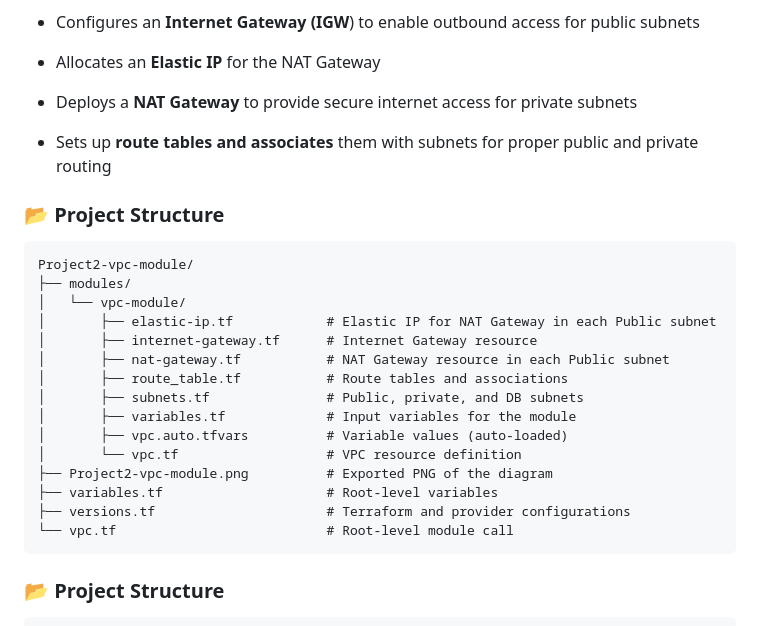
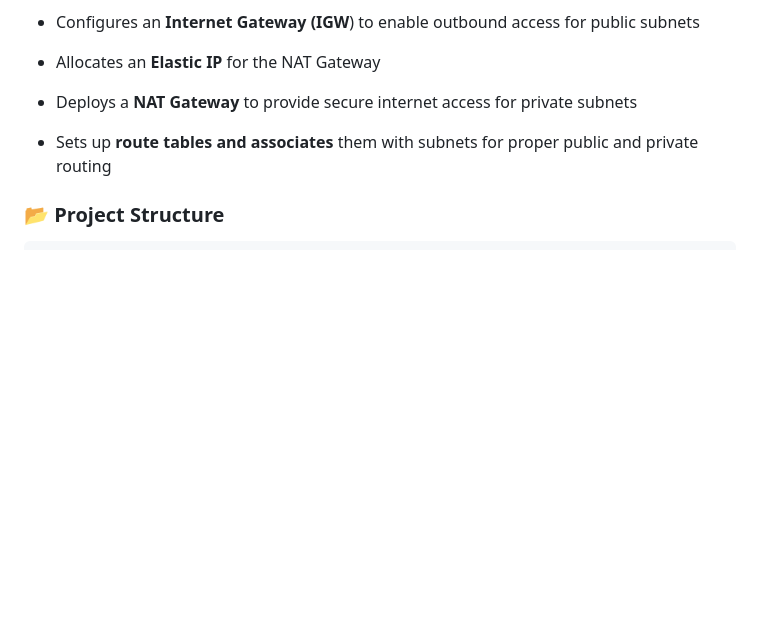
Before and after one commit to ritushinde36/terraform-projects, a Markdown page: Project2-vpc-module/README.md, the part around the change printed below. Rendered like a GitHub page; blank space fills up the shorter version.

Commit message:
vpc-module

````diff
--- a/Project2-vpc-module/README.md
+++ b/Project2-vpc-module/README.md
@@ -25,25 +25,7 @@ This is a reusable Terraform module to provision a VPC network on AWS. This modu
 - Deploys a __NAT Gateway__ to provide secure internet access for private subnets
 
 - Sets up __route tables and associates__ them with subnets for proper public and private routing
-### 📂 Project Structure
 
-```
-Project2-vpc-module/
-├── modules/
-│   └── vpc-module/
-│       ├── elastic-ip.tf            # Elastic IP for NAT Gateway in each Public subnet
-│       ├── internet-gateway.tf      # Internet Gateway resource
-│       ├── nat-gateway.tf           # NAT Gateway resource in each Public subnet
-│       ├── route_table.tf           # Route tables and associations
-│       ├── subnets.tf               # Public, private, and DB subnets
-│       ├── variables.tf             # Input variables for the module
-│       ├── vpc.auto.tfvars          # Variable values (auto-loaded)
-│       └── vpc.tf                   # VPC resource definition
-├── Project2-vpc-module.png          # Exported PNG of the diagram
-├── variables.tf                     # Root-level variables
-├── versions.tf                      # Terraform and provider configurations
-└── vpc.tf                           # Root-level module call
-```
 
 ### 📂 Project Structure
 
````
Also changed, not shown: other parts of Project2-vpc-module/README.md (+1 -1 lines).
